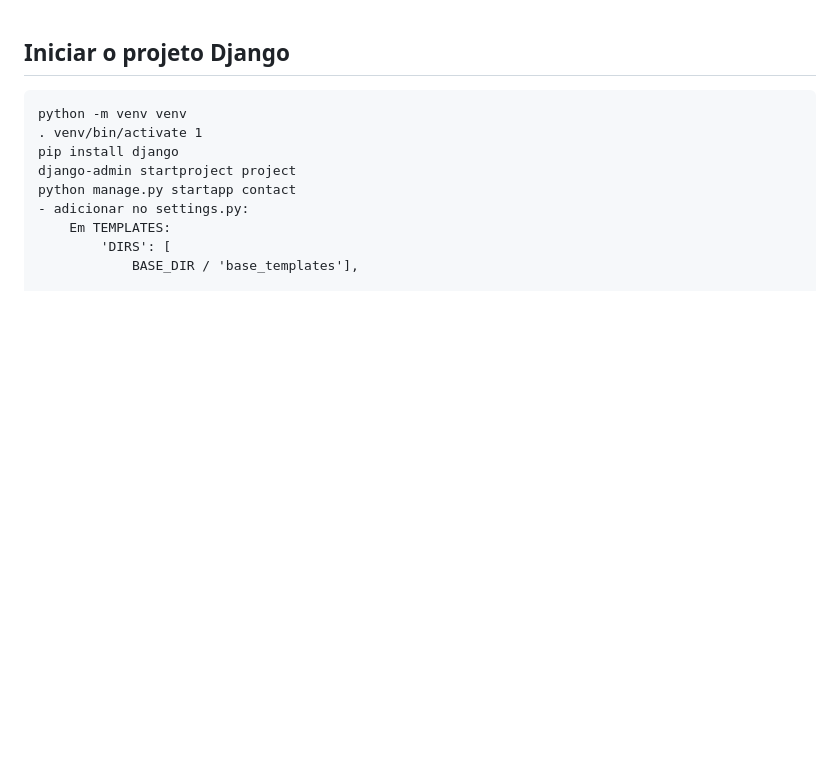
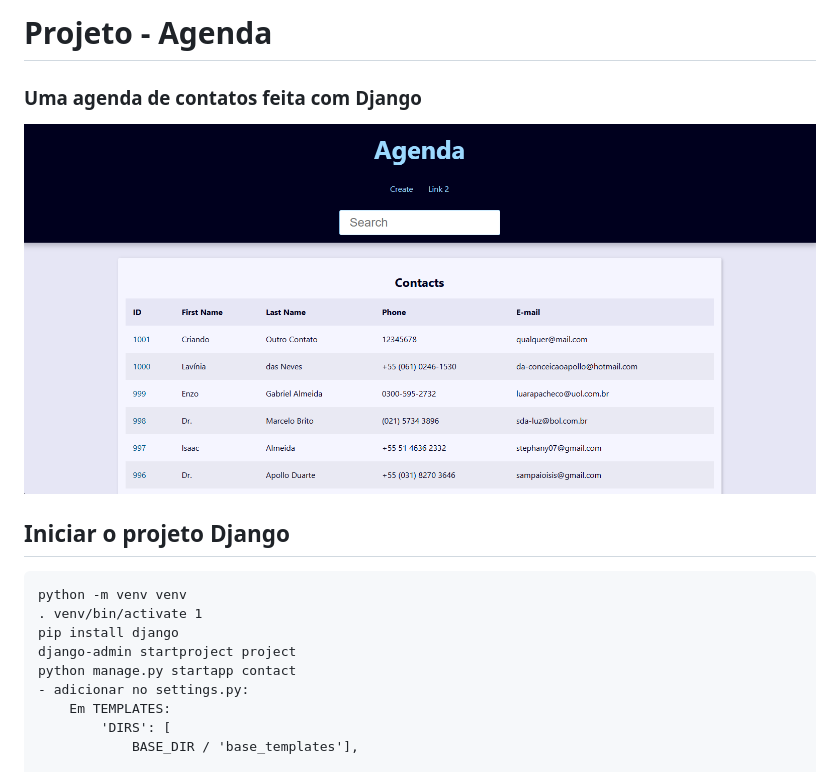
Before and after one commit to luiz-oberto/Projeto-Agenda, a Markdown page: README.md, the part around the change. GitHub-like rendering; pictures changed too: image.png (added); blank space fills up the shorter version.

````diff
--- a/README.md
+++ b/README.md
@@ -1,3 +1,8 @@
+# Projeto - Agenda
+### Uma agenda de contatos feita com Django
+![alt text](image.png)
+
+
 ## Iniciar o projeto Django
 ```
 python -m venv venv
````
